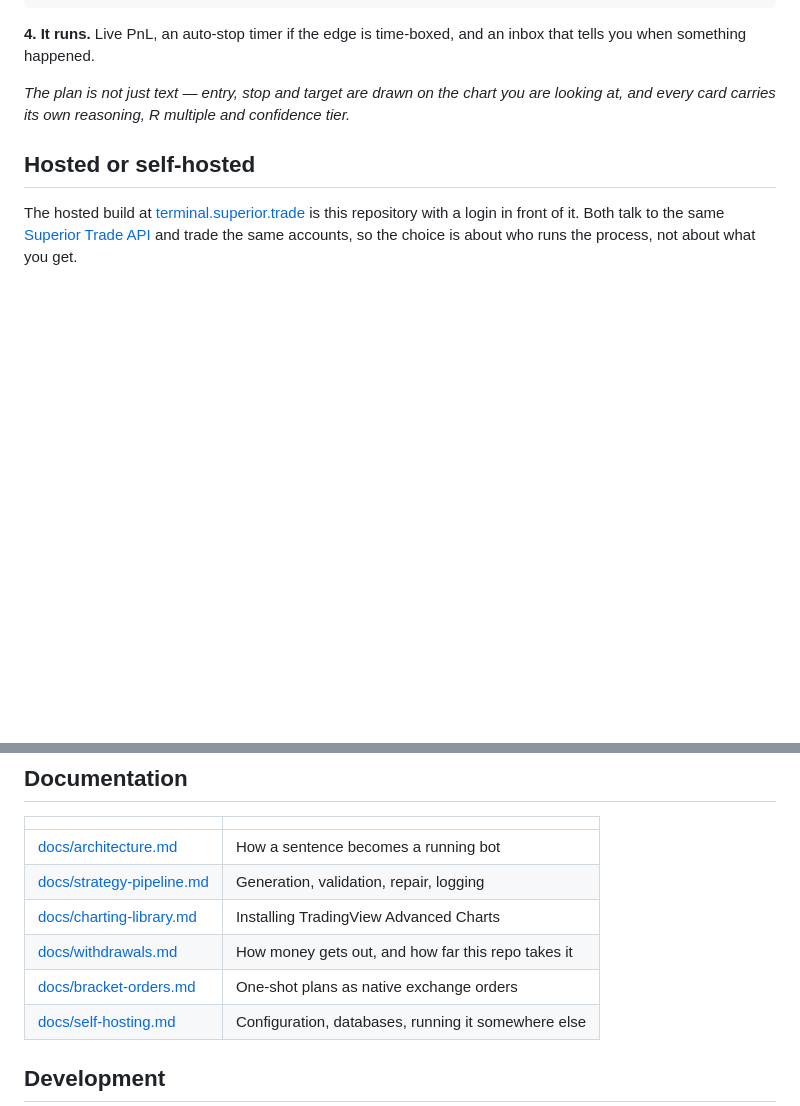
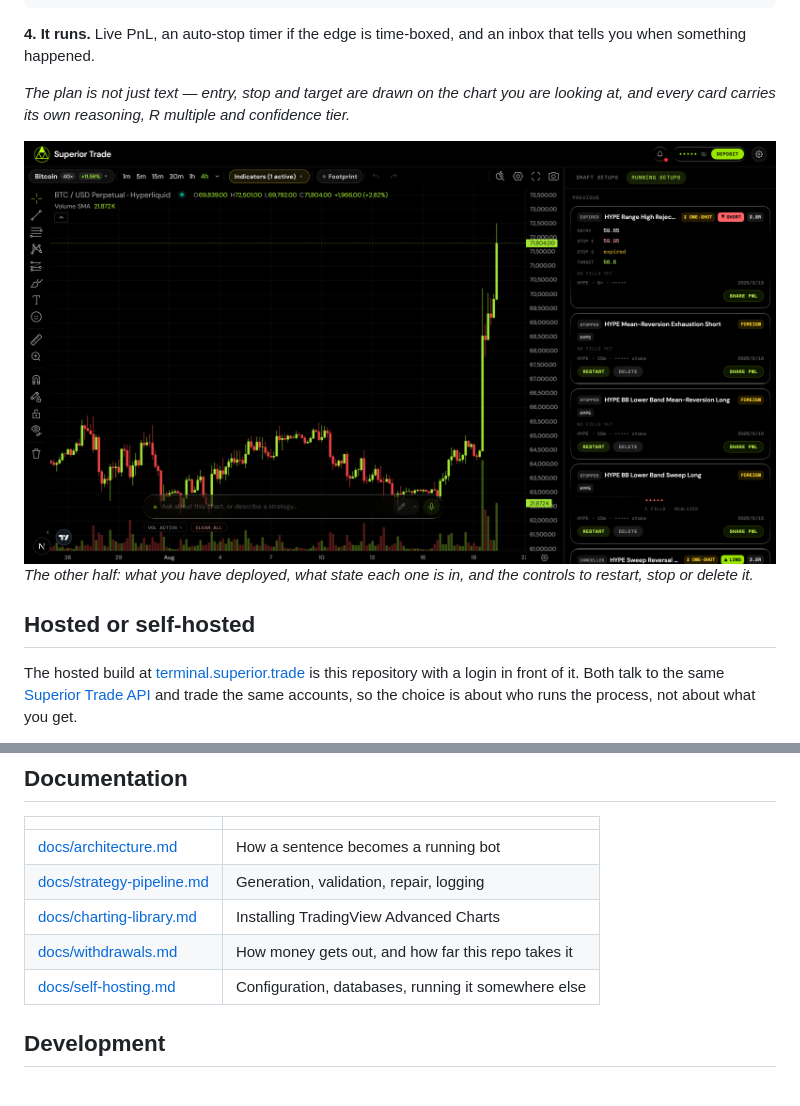
Before and after one commit to Superior-Trade/trading-terminal, a Markdown page: README.md, 2 parts joined by grey strips. GitHub-like rendering; pictures changed too: docs/media/deployments.png (added); blank space fills up the shorter version.

```diff
--- a/README.md
+++ b/README.md
@@ -60,6 +60,11 @@ that tells you when something happened.
 
 *The plan is not just text — entry, stop and target are drawn on the chart you are
 looking at, and every card carries its own reasoning, R multiple and confidence tier.*
+
+<img src="docs/media/deployments.png" alt="The running-setups panel listing deployed strategies with their status, levels and controls" width="900">
+
+*The other half: what you have deployed, what state each one is in, and the controls
+to restart, stop or delete it.*
 
 ## Hosted or self-hosted
 
@@ -168,7 +173,6 @@ Not investment advice. No promise of profit. You are responsible for what you ru
 | [docs/strategy-pipeline.md](docs/strategy-pipeline.md) | Generation, validation, repair, logging |
 | [docs/charting-library.md](docs/charting-library.md) | Installing TradingView Advanced Charts |
 | [docs/withdrawals.md](docs/withdrawals.md) | How money gets out, and how far this repo takes it |
-| [docs/bracket-orders.md](docs/bracket-orders.md) | One-shot plans as native exchange orders |
 | [docs/self-hosting.md](docs/self-hosting.md) | Configuration, databases, running it somewhere else |
 
 ## Development
```
Also changed, not shown: docs/architecture.md (+9 -1 lines), docs/bracket-orders.md (deleted, +0 -72 lines), docs/media/terminal-empty.png, 1 other file.
